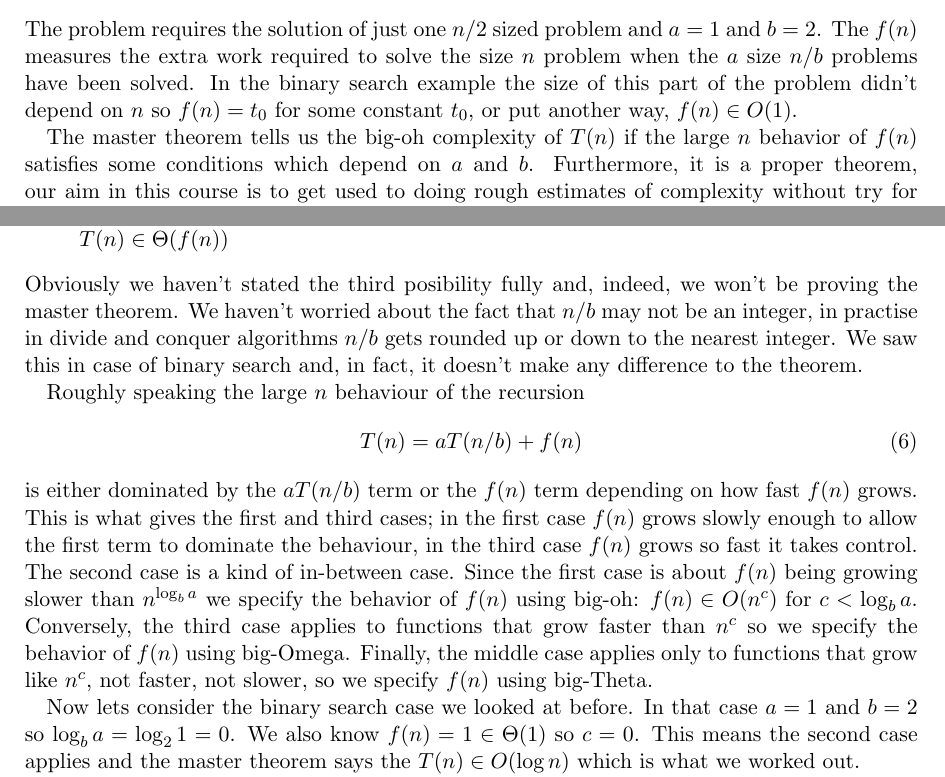
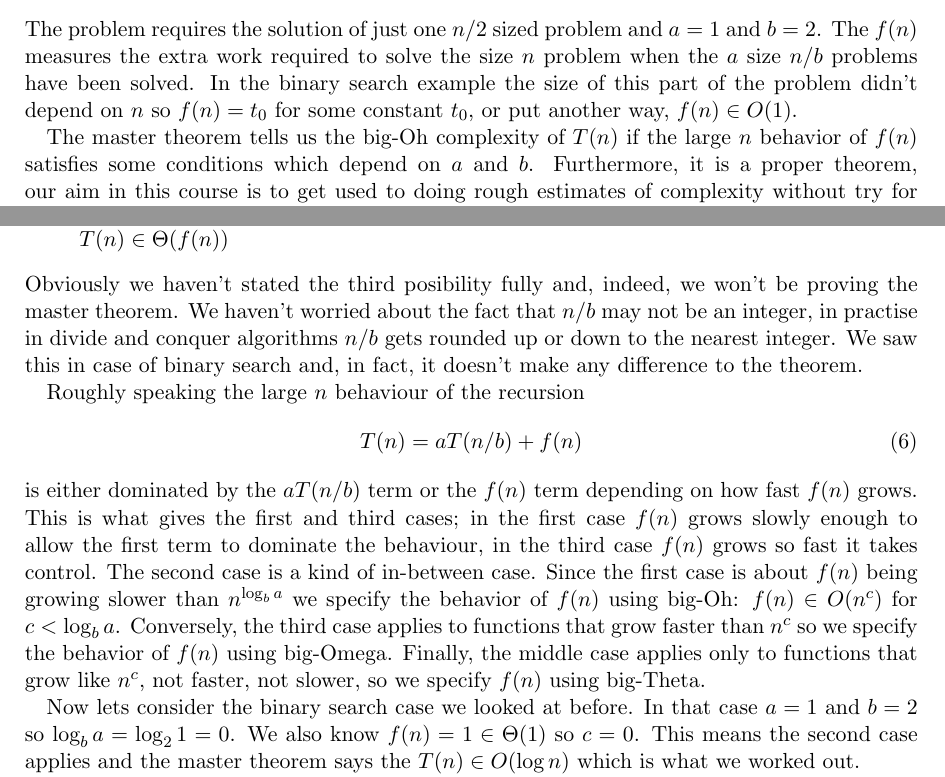
Before and after one commit to conorhoughton/COMS10001, a LaTeX document (2016_17/6_master/source/6_master.tex): two parts of pages 1 and 2 of 2, joined at a grey line, cut so that both start at the same text. Compiled offline with LaTeX, dvips and Ghostscript.

Commit message:
oh to Oh

```diff
--- a/2016_17/6_master/source/6_master.tex
+++ b/2016_17/6_master/source/6_master.tex
@@ -41,7 +41,7 @@ solved. In the binary search example the size of this part of the
 problem didn't depend on $n$ so $f(n)=t_0$ for some constant $t_0$, or put
 another way, $f(n)\in O(1)$.
 
-The master theorem tells us the big-oh complexity of $T(n)$ if the
+The master theorem tells us the big-Oh complexity of $T(n)$ if the
 large $n$ behavior of $f(n)$ satisfies some conditions which depend on
 $a$ and $b$. Furthermore, it is a proper theorem, our aim in this
 course is to get used to doing rough estimates of complexity without
@@ -100,7 +100,7 @@ cases; in the first case $f(n)$ grows slowly enough to allow the first
 term to dominate the behaviour, in the third case $f(n)$ grows so fast
 it takes control. The second case is a kind of in-between case. Since
 the first case is about $f(n)$ being growing slower than $n^{\log_ba}$
-we specify the behavior of $f(n)$ using big-oh: $f(n)\in O(n^c)$ for
+we specify the behavior of $f(n)$ using big-Oh: $f(n)\in O(n^c)$ for
 $c<\log_ba$. Conversely, the third case applies to functions that grow
 faster than $n^c$ so we specify the behavior of $f(n)$ using
 big-Omega. Finally, the middle case applies only to functions that
```
